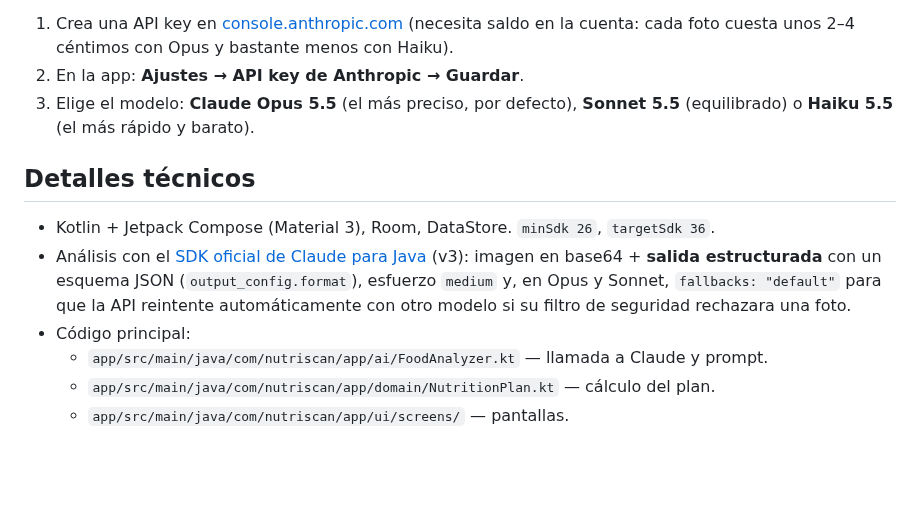
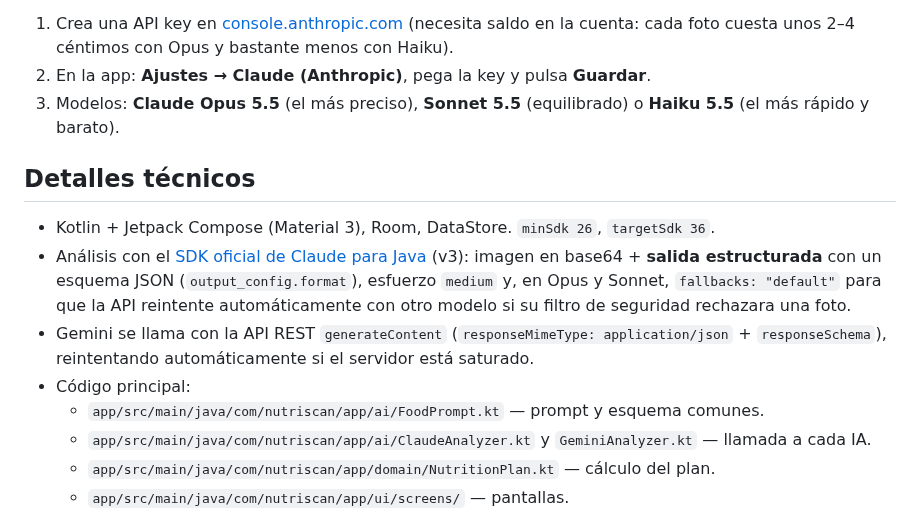
Before and after one commit to Dranicos/App-Calor-as-, a Markdown page: README.md, the part around one of its changes. Drawn GitHub-style; blank space fills up the shorter version.

```diff
--- a/README.md
+++ b/README.md
@@ -30,13 +38,15 @@ Cada cambio en la rama `main` vuelve a compilar el APK automáticamente (GitHub
 1. Crea una API key en [console.anthropic.com](https://console.anthropic.com/settings/keys) (necesita saldo en la cuenta: cada foto cuesta unos 2–4 céntimos con Opus y bastante menos con Haiku).
-2. En la app: **Ajustes → API key de Anthropic → Guardar**.
-3. Elige el modelo: **Claude Opus 5.5** (el más preciso, por defecto), **Sonnet 5.5** (equilibrado) o **Haiku 5.5** (el más rápido y barato).
+2. En la app: **Ajustes → Claude (Anthropic)**, pega la key y pulsa **Guardar**.
+3. Modelos: **Claude Opus 5.5** (el más preciso), **Sonnet 5.5** (equilibrado) o **Haiku 5.5** (el más rápido y barato).
 
 ## Detalles técnicos
 
 - Kotlin + Jetpack Compose (Material 3), Room, DataStore. `minSdk 26`, `targetSdk 36`.
 - Análisis con el [SDK oficial de Claude para Java](https://github.com/anthropics/anthropic-sdk-java) (v3): imagen en base64 + **salida estructurada** con un esquema JSON (`output_config.format`), esfuerzo `medium` y, en Opus y Sonnet, `fallbacks: "default"` para que la API reintente automáticamente con otro modelo si su filtro de seguridad rechazara una foto.
+- Gemini se llama con la API REST `generateContent` (`responseMimeType: application/json` + `responseSchema`), reintentando automáticamente si el servidor está saturado.
 - Código principal:
-  - `app/src/main/java/com/nutriscan/app/ai/FoodAnalyzer.kt` — llamada a Claude y prompt.
+  - `app/src/main/java/com/nutriscan/app/ai/FoodPrompt.kt` — prompt y esquema comunes.
+  - `app/src/main/java/com/nutriscan/app/ai/ClaudeAnalyzer.kt` y `GeminiAnalyzer.kt` — llamada a cada IA.
   - `app/src/main/java/com/nutriscan/app/domain/NutritionPlan.kt` — cálculo del plan.
   - `app/src/main/java/com/nutriscan/app/ui/screens/` — pantallas.
 
```
Also changed, not shown: other parts of README.md (+10 -2 lines), docs/4_ajustes.png, 15 other files.
